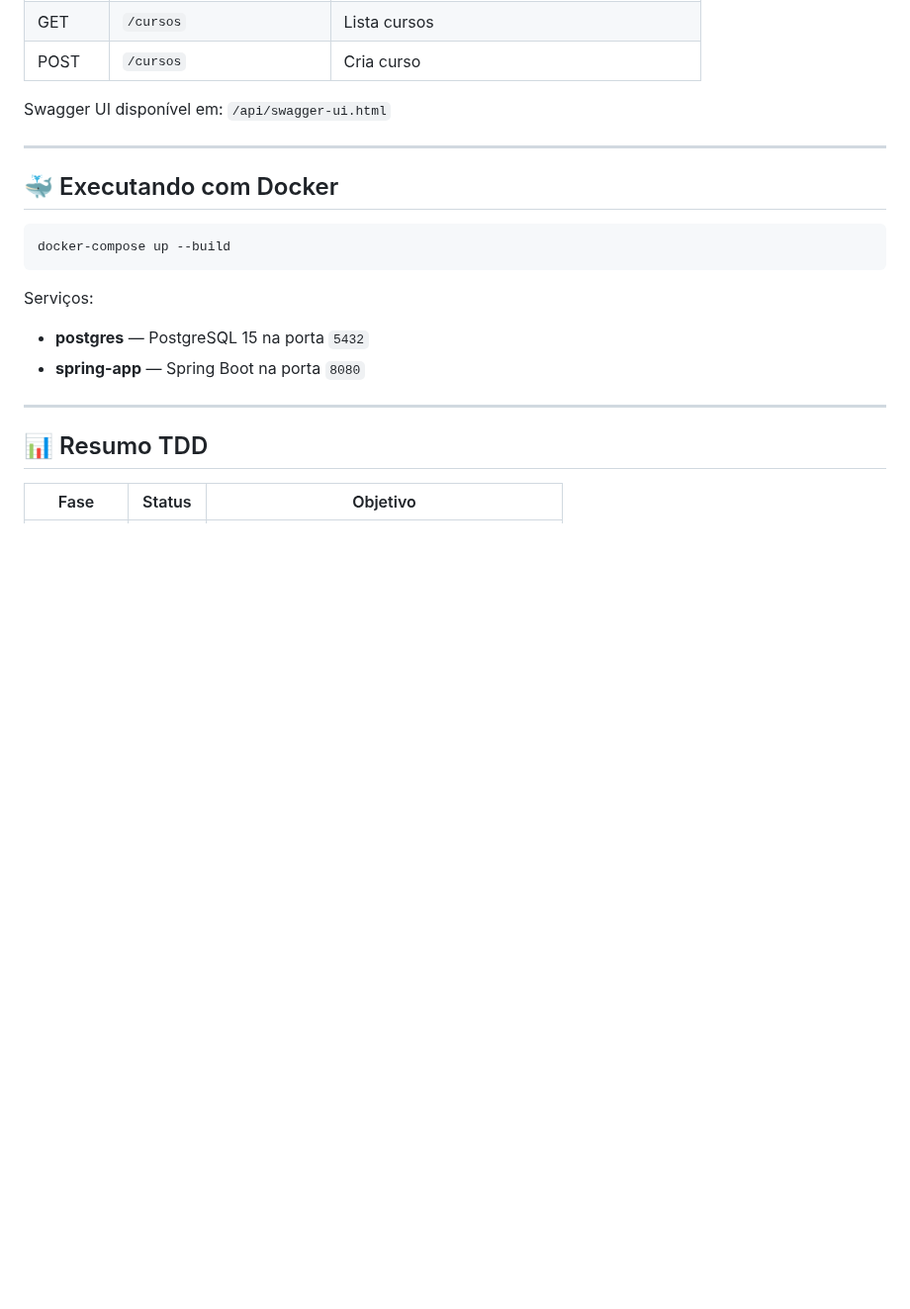
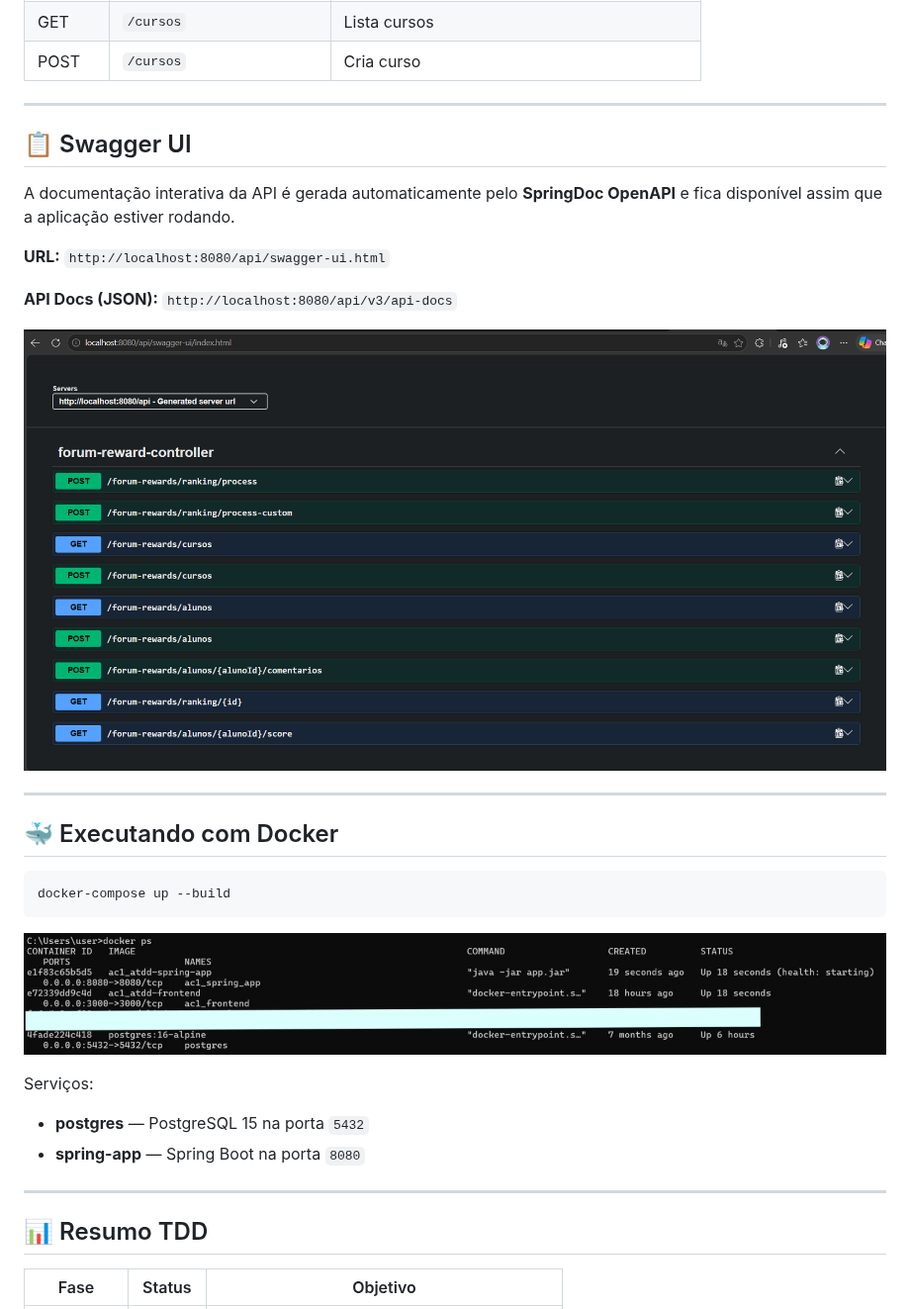
Before and after one commit to GUSGOMESZ/ac1_atdd, a Markdown page: README.md, the part around one of its changes. Shown at 99% size. Rendered like a GitHub page; pictures changed too: img_4.png (added), img_6.png (added); blank space fills up the shorter version.

Commit message:
docs(readme): adding docker and swagger prints

````diff
--- a/README.md
+++ b/README.md
@@ -580,7 +582,17 @@ Base path: `/api/forum-rewards`
 | GET | `/cursos` | Lista cursos |
 | POST | `/cursos` | Cria curso |
 
-Swagger UI disponível em: `/api/swagger-ui.html`
+---
+
+## 📋 Swagger UI
+
+A documentação interativa da API é gerada automaticamente pelo **SpringDoc OpenAPI** e fica disponível assim que a aplicação estiver rodando.
+
+**URL:** `http://localhost:8080/api/swagger-ui.html`
+
+**API Docs (JSON):** `http://localhost:8080/api/v3/api-docs`
+
+![img_6.png](img_6.png)
 
 ---
 
@@ -589,6 +601,8 @@ Swagger UI disponível em: `/api/swagger-ui.html`
 ```bash
 docker-compose up --build
 ```
+
+![img_4.png](img_4.png)
 
 Serviços:
 - **postgres** — PostgreSQL 15 na porta `5432`
````
Also changed, not shown: other parts of README.md (+2 -0 lines), img_5.png (added).
